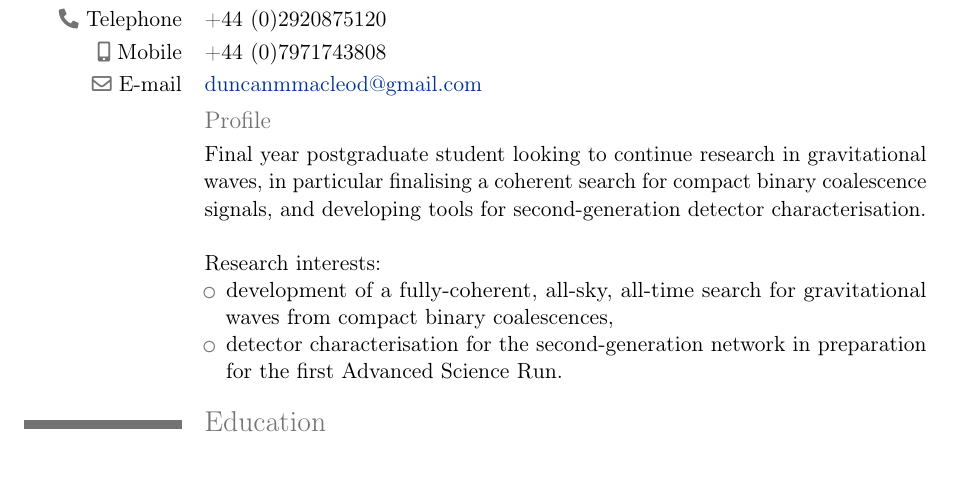
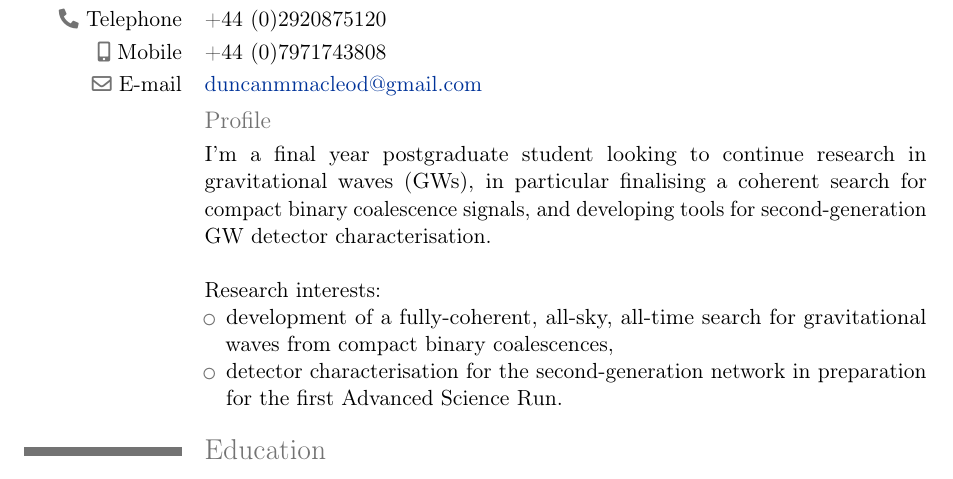
Before and after one commit to duncanmmacleod/cv, a LaTeX CV (cv_academic.tex, which reads academic/profile.tex): part of page 1 of 3, cut so that both start at the same text. Compiled offline with pdfLaTeX.

Commit message:
cv: minor tweaks to academic profile

```diff
--- a/academic/profile.tex
+++ b/academic/profile.tex
@@ -1,6 +1,6 @@
 \subsection{Profile}
 \cvitem{}{
-Final year postgraduate student looking to continue research in gravitational waves, in particular finalising a coherent search for compact binary coalescence signals, and developing tools for second-generation detector characterisation.
+I'm a final year postgraduate student looking to continue research in gravitational waves (GWs), in particular finalising a coherent search for compact binary coalescence signals, and developing tools for second-generation GW detector characterisation.
 \newline\newline
 Research interests:
 \begin{itemize}
```
